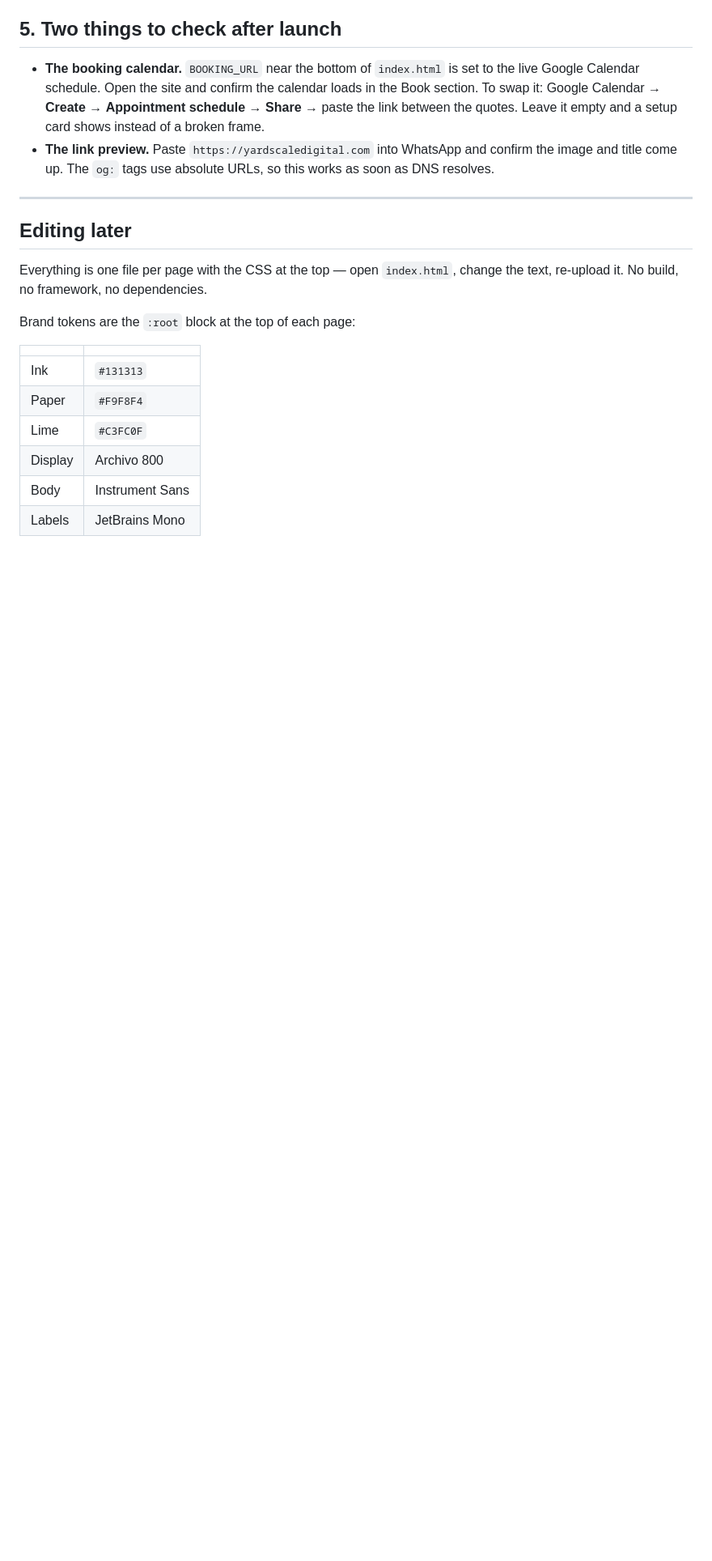
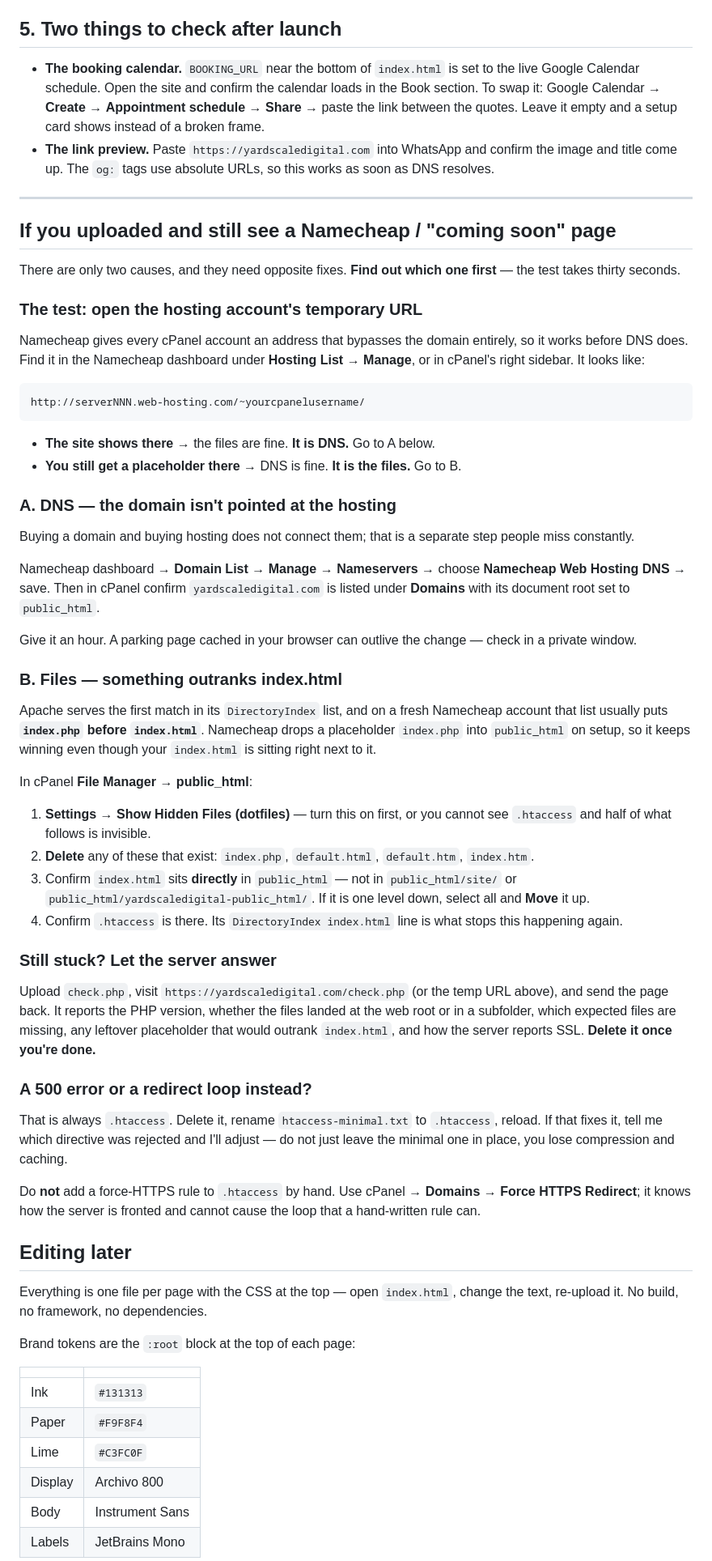
Before and after one commit to anjuneedham/YardScale-Digital, a Markdown page: site/README-DEPLOY.md, the part around the change. Shown at 81% size. GitHub-like rendering; blank space fills up the shorter version.

Commit message:
Add troubleshooting for the parking-page symptom
Uploading and extracting correctly still leaves you on a placeholder in two
cases that need opposite fixes, so the guide now leads with the test that
separates them: open the cPanel account's temporary URL, which bypasses the
domain. Site there means DNS was never pointed; placeholder there means a
leftover index.php is outranking index.html, because DirectoryIndex puts
index.php first on a fresh Namecheap account.

Co-Authored-By: Claude Opus 5 <noreply@anthropic.com>
Claude-Session: https://claude.ai/code/session_014oDFWqgg5un9G2x9e7xo7b

````diff
--- a/site/README-DEPLOY.md
+++ b/site/README-DEPLOY.md
@@ -94,6 +94,75 @@ and it is the single biggest thing you can do for inbox placement.
 
 ---
 
+## If you uploaded and still see a Namecheap / "coming soon" page
+
+There are only two causes, and they need opposite fixes. **Find out which one
+first** — the test takes thirty seconds.
+
+### The test: open the hosting account's temporary URL
+
+Namecheap gives every cPanel account an address that bypasses the domain
+entirely, so it works before DNS does. Find it in the Namecheap dashboard under
+**Hosting List → Manage**, or in cPanel's right sidebar. It looks like:
+
+```
+http://serverNNN.web-hosting.com/~yourcpanelusername/
+```
+
+- **The site shows there** → the files are fine. **It is DNS.** Go to A below.
+- **You still get a placeholder there** → DNS is fine. **It is the files.** Go to B.
+
+### A. DNS — the domain isn't pointed at the hosting
+
+Buying a domain and buying hosting does not connect them; that is a separate
+step people miss constantly.
+
+Namecheap dashboard → **Domain List → Manage → Nameservers** → choose
+**Namecheap Web Hosting DNS** → save. Then in cPanel confirm
+`yardscaledigital.com` is listed under **Domains** with its document root set
+to `public_html`.
+
+Give it an hour. A parking page cached in your browser can outlive the change —
+check in a private window.
+
+### B. Files — something outranks index.html
+
+Apache serves the first match in its `DirectoryIndex` list, and on a fresh
+Namecheap account that list usually puts **`index.php` before `index.html`**.
+Namecheap drops a placeholder `index.php` into `public_html` on setup, so it
+keeps winning even though your `index.html` is sitting right next to it.
+
+In cPanel **File Manager → public_html**:
+
+1. **Settings → Show Hidden Files (dotfiles)** — turn this on first, or you
+   cannot see `.htaccess` and half of what follows is invisible.
+2. **Delete** any of these that exist: `index.php`, `default.html`,
+   `default.htm`, `index.htm`.
+3. Confirm `index.html` sits **directly** in `public_html` — not in
+   `public_html/site/` or `public_html/yardscaledigital-public_html/`. If it is
+   one level down, select all and **Move** it up.
+4. Confirm `.htaccess` is there. Its `DirectoryIndex index.html` line is what
+   stops this happening again.
+
+### Still stuck? Let the server answer
+
+Upload `check.php`, visit `https://yardscaledigital.com/check.php` (or the temp
+URL above), and send the page back. It reports the PHP version, whether the
+files landed at the web root or in a subfolder, which expected files are
+missing, any leftover placeholder that would outrank `index.html`, and how the
+server reports SSL. **Delete it once you're done.**
+
+### A 500 error or a redirect loop instead?
+
+That is always `.htaccess`. Delete it, rename `htaccess-minimal.txt` to
+`.htaccess`, reload. If that fixes it, tell me which directive was rejected and
+I'll adjust — do not just leave the minimal one in place, you lose compression
+and caching.
+
+Do **not** add a force-HTTPS rule to `.htaccess` by hand. Use cPanel →
+**Domains → Force HTTPS Redirect**; it knows how the server is fronted and
+cannot cause the loop that a hand-written rule can.
+
 ## Editing later
 
 Everything is one file per page with the CSS at the top — open `index.html`,
````
